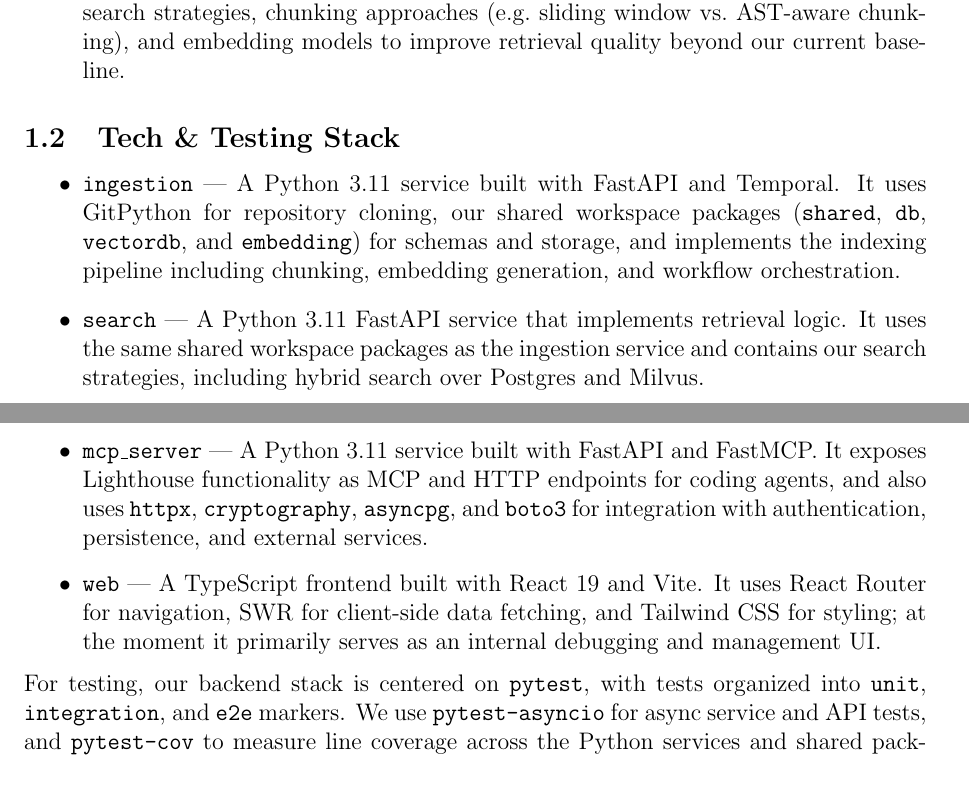
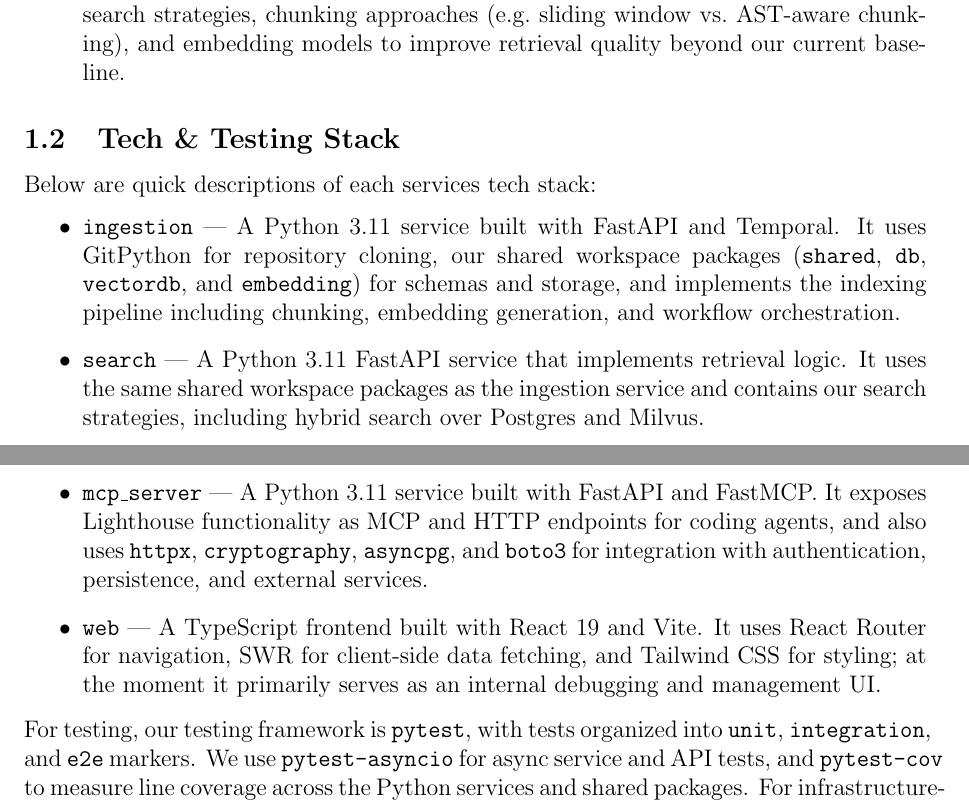
Before and after one commit to UofT-CSC490-W2026/Lighthouse, a LaTeX problem sheet (assignments/a5/a5.tex): two parts of pages 2 and 3 of 6, joined at a grey line, cut so that both start at the same text. Compiled offline with pdfLaTeX.

Commit message:
revisions

```diff
--- a/assignments/a5/a5.tex
+++ b/assignments/a5/a5.tex
@@ -188,7 +188,7 @@
 \end{itemize}
 
 \subsection{Tech \& Testing Stack}
-
+Below are quick descriptions of each services tech stack:
 \begin{itemize}
   \item \texttt{ingestion} --- A Python 3.11 service built with FastAPI and Temporal.
     It uses GitPython for repository cloning, our shared workspace packages
@@ -209,7 +209,7 @@
     management UI.
 \end{itemize}
 
-For testing, our backend stack is centered on \texttt{pytest}, with tests organized
+For testing, our testing framework is \texttt{pytest}, with tests organized
 into \texttt{unit}, \texttt{integration}, and \texttt{e2e} markers. We use
 \texttt{pytest-asyncio} for async service and API tests, and \texttt{pytest-cov} to
 measure line coverage across the Python services and shared packages. For
```
